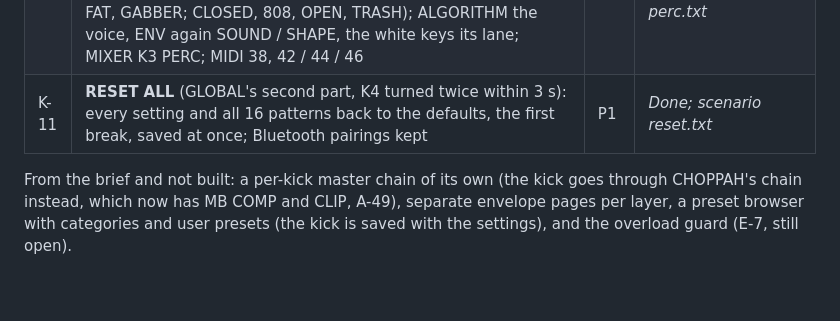
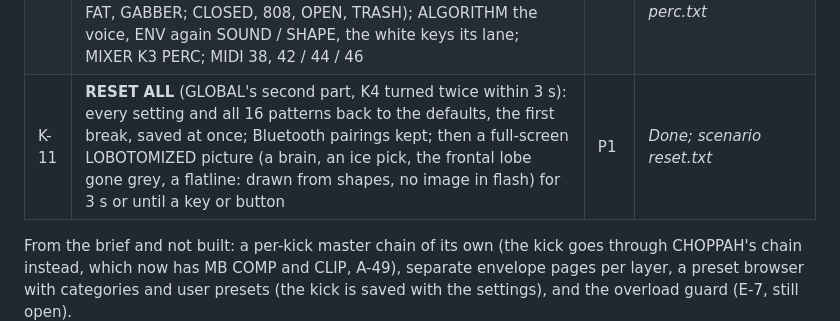
Before and after one commit to profikid/fm1-break-choppah, a Markdown page: docs/PRD.md, the part around the change. Drawn GitHub-style; blank space fills up the shorter version.

```diff
--- a/docs/PRD.md
+++ b/docs/PRD.md
@@ -462,7 +462,7 @@ own `o2` unit); settings in OBJ_SETTINGS (136 B).
 | K-8 | **MIDI:** note 36 (C1) note-on on any channel plays the kick at the next block, also while stopped | P1 | *Done; scenario: a note sounds while stopped* |
 | K-9 | Retrigger without clicks: the kick still sounding fades out under the new hit; no work while silent | P0 | *Done; engine test* |
 | K-10 | **SNARE / HAT on EDIT** (on ENV until B-48; `app/dsp/perc.c`): SNARE two sines (1 : 1.62) with a pitch drop, band-passed noise and a crack (LEVEL, TUNE 120–400 Hz, DECAY 60–700 ms, TONE, SNAP, DRIVE); HAT six squares at the 808's ratios plus noise through two high-passes (LEVEL, TUNE, DECAY 15–900 ms, METAL / NOISE, CUT, DRIVE); four presets each (909, TIGHT, FAT, GABBER; CLOSED, 808, OPEN, TRASH); ALGORITHM the voice, ENV again SOUND / SHAPE, the white keys its lane; MIXER K3 PERC; MIDI 38, 42 / 44 / 46 | P1 | *Done; engine tests: presets bounded, the snare's body at its tune; scenario perc.txt* |
-| K-11 | **RESET ALL** (GLOBAL's second part, K4 turned twice within 3 s): every setting and all 16 patterns back to the defaults, the first break, saved at once; Bluetooth pairings kept | P1 | *Done; scenario reset.txt* |
+| K-11 | **RESET ALL** (GLOBAL's second part, K4 turned twice within 3 s): every setting and all 16 patterns back to the defaults, the first break, saved at once; Bluetooth pairings kept; then a full-screen LOBOTOMIZED picture (a brain, an ice pick, the frontal lobe gone grey, a flatline: drawn from shapes, no image in flash) for 3 s or until a key or button | P1 | *Done; scenario reset.txt* |
 
 From the brief and not built: a per-kick master chain of its own (the kick goes through CHOPPAH's chain instead,
 which now has MB COMP and CLIP, A-49), separate envelope pages per layer, a preset browser with categories and
```
Also changed, not shown: app/docs/MANUAL.md (+3 -1 lines), app/docs/img/screen-lobotomized.png (added), 5 other files.
